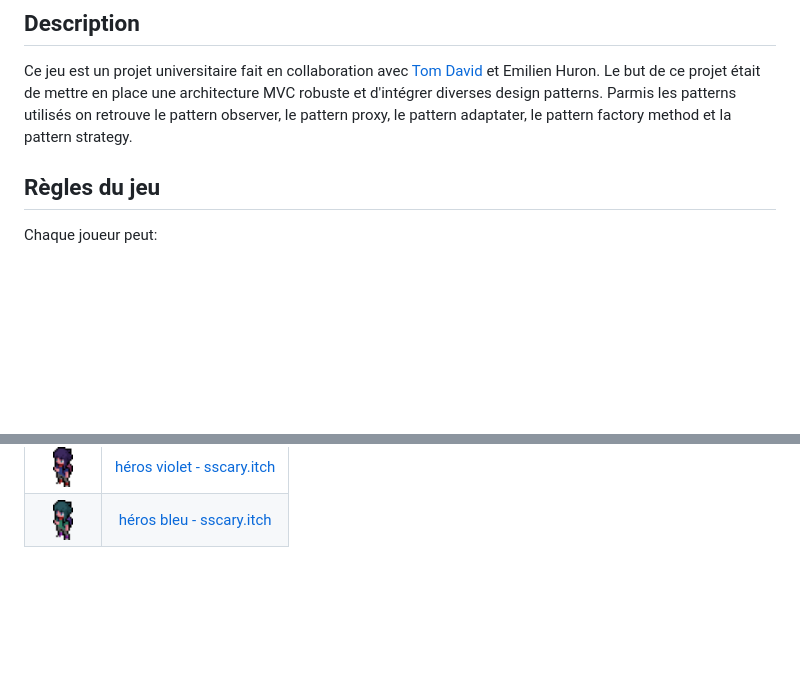
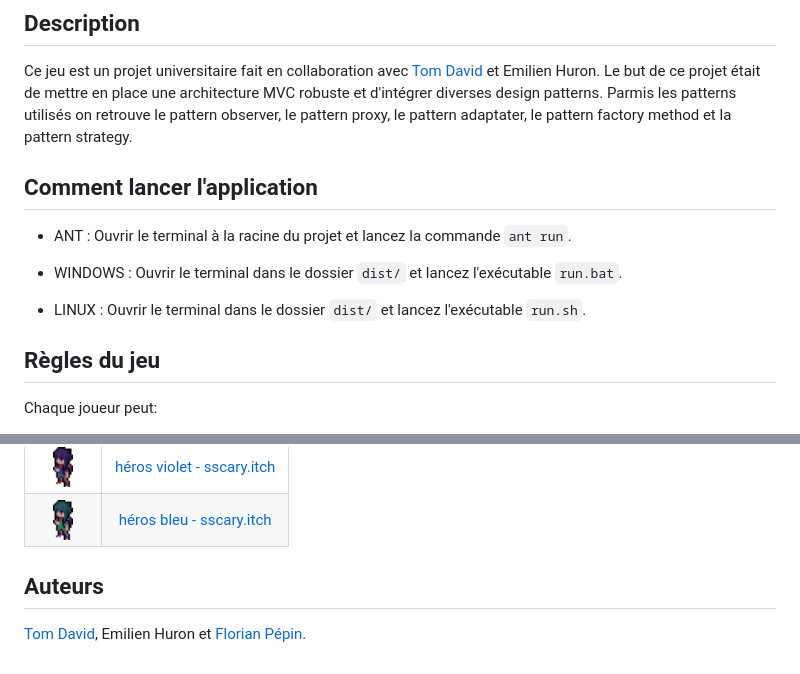
Before and after one commit to florianppn/Gridarena-Java-MVC, a Markdown page: README.md, 2 parts joined by grey strips. GitHub-like rendering; blank space fills up the shorter version.

```diff
--- a/README.md
+++ b/README.md
@@ -5,6 +5,15 @@
 Ce jeu est un projet universitaire fait en collaboration avec [Tom David](https://github.com/kitoutou999) et Emilien Huron.
 Le but de ce projet était de mettre en place une architecture MVC robuste et d'intégrer diverses design patterns.
 Parmis les patterns utilisés on retrouve le pattern observer, le pattern proxy, le pattern adaptater, le pattern factory method et la pattern strategy.
+
+## Comment lancer l'application
+
++ ANT : Ouvrir le terminal à la racine du projet et lancez la commande `ant run`.
+
++ WINDOWS : Ouvrir le terminal dans le dossier `dist/` et lancez l'exécutable `run.bat`.
+
++ LINUX : Ouvrir le terminal dans le dossier `dist/` et lancez l'exécutable `run.sh`.
+
 
 ## Règles du jeu
 
@@ -58,3 +67,7 @@ Ce projet est sous licence [MIT](./LICENSE.md).
 |  <img src="./src/resources/images/vert.png" alt="vert" width="20" height="30">    |   [héros vert - sscary.itch](https://sscary.itch.io/the-adventurer-male)        |
 |  <img src="./src/resources/images/violet.png" alt="violet" width="20" height="30">|   [héros violet - sscary.itch](https://sscary.itch.io/the-adventurer-male)      |
 |  <img src="./src/resources/images/blue.png" alt="bleu" width="20" height="30">    |   [héros bleu - sscary.itch](https://sscary.itch.io/the-adventurer-male)        |
+
+## Auteurs
+
+[Tom David](https://github.com/kitoutou999), Emilien Huron et [Florian Pépin](https://github.com/florianppn).
```
